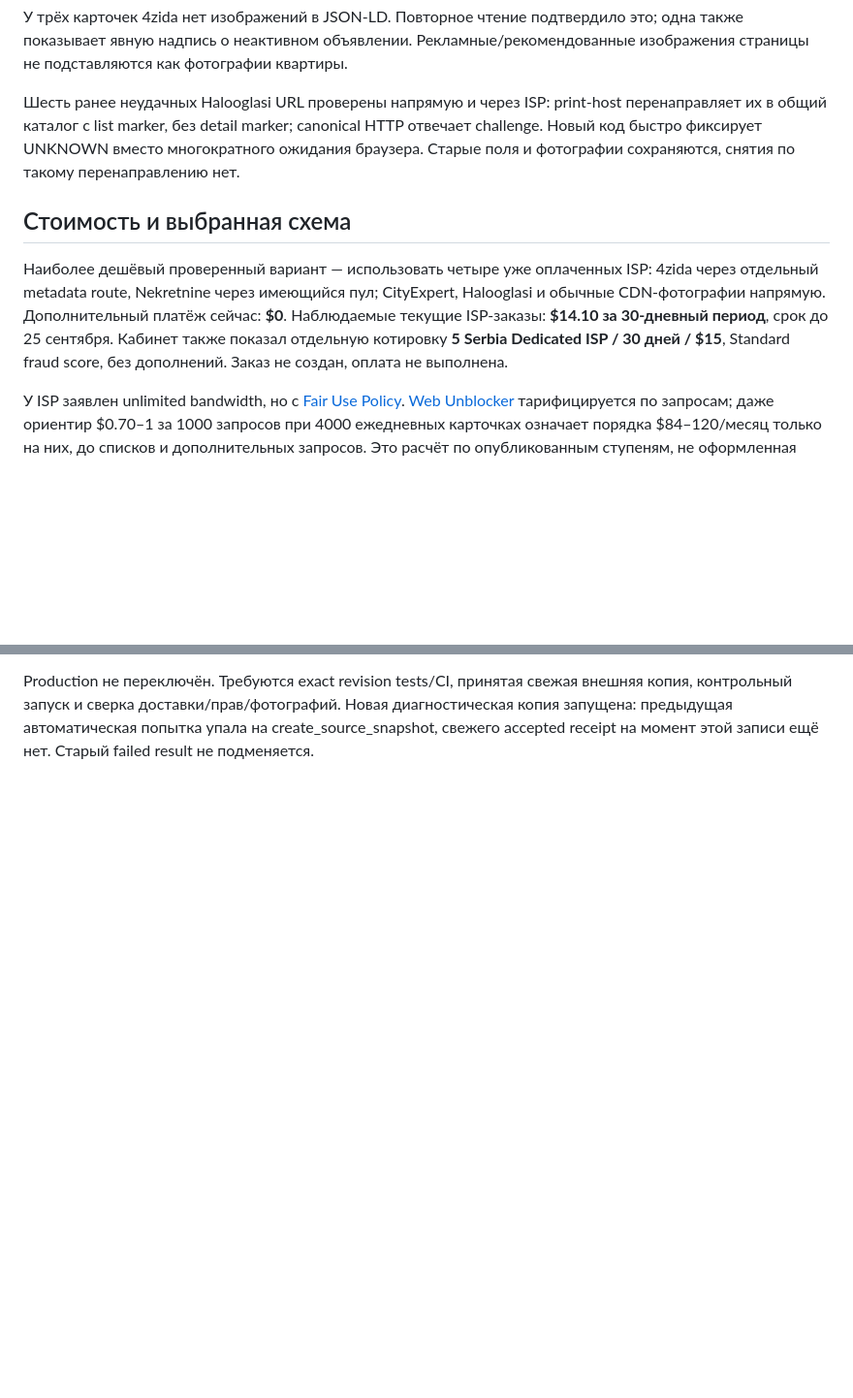
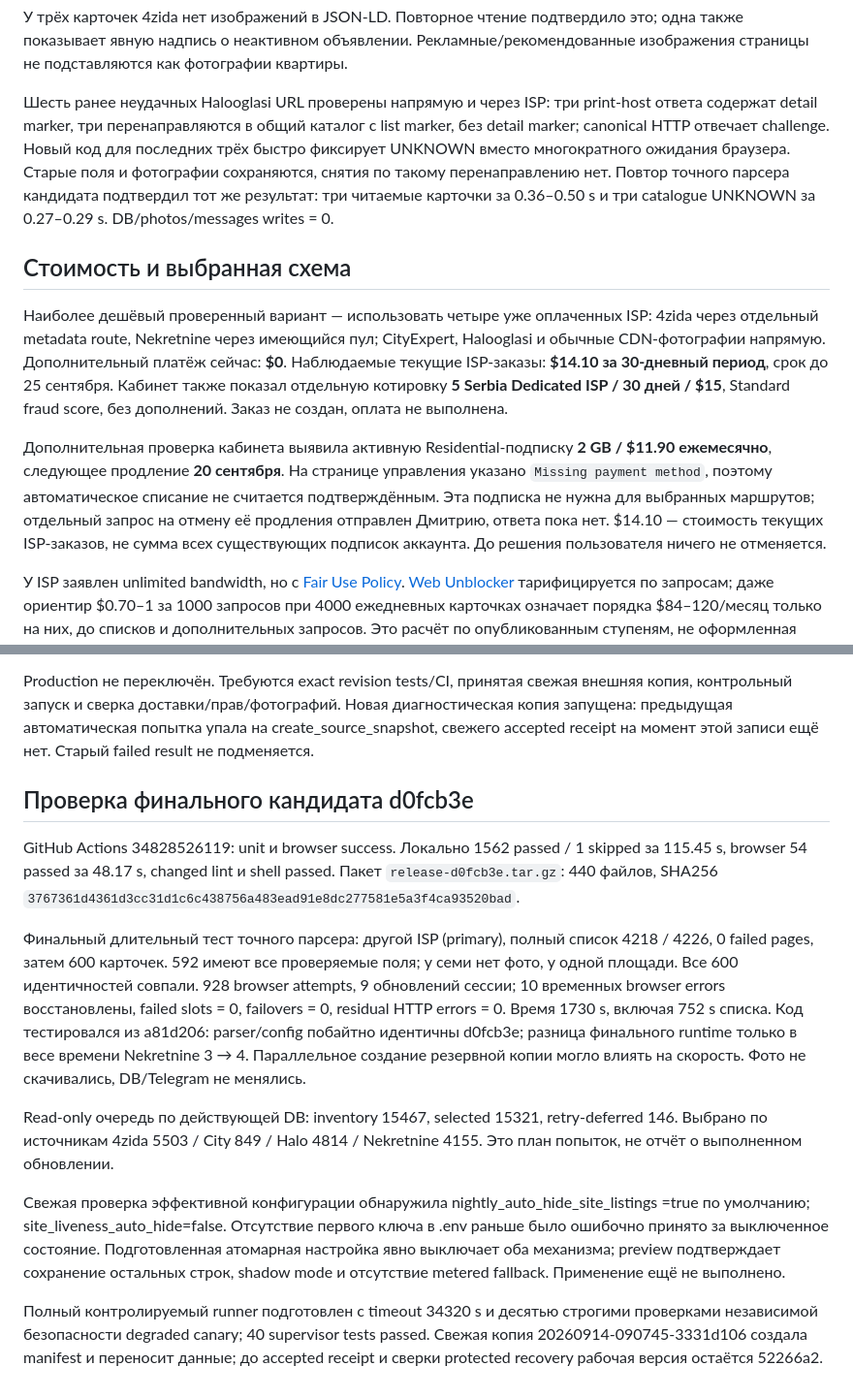
Before and after one commit to MWildFire/BelgradAppartment, a Markdown page: docs/reviews/2026-09-14-nightly-coverage-research.md, 2 parts joined by grey strips. Shown at 97% size. GitHub-like rendering; blank space fills up the shorter version.

Commit message:
docs: record sustained proxy results and release gates

```diff
--- a/docs/reviews/2026-09-14-nightly-coverage-research.md
+++ b/docs/reviews/2026-09-14-nightly-coverage-research.md
@@ -73,10 +73,13 @@ Nekretnine напрямую не работает; все четыре ISP ра
 одна также показывает явную надпись о неактивном объявлении. Рекламные/рекомендованные
 изображения страницы не подставляются как фотографии квартиры.
 
-Шесть ранее неудачных Halooglasi URL проверены напрямую и через ISP: print-host
-перенаправляет их в общий каталог с list marker, без detail marker; canonical HTTP
-отвечает challenge. Новый код быстро фиксирует UNKNOWN вместо многократного ожидания
+Шесть ранее неудачных Halooglasi URL проверены напрямую и через ISP: три print-host
+ответа содержат detail marker, три перенаправляются в общий каталог с list marker,
+без detail marker; canonical HTTP отвечает challenge. Новый код для последних трёх
+быстро фиксирует UNKNOWN вместо многократного ожидания
 браузера. Старые поля и фотографии сохраняются, снятия по такому перенаправлению нет.
+Повтор точного парсера кандидата подтвердил тот же результат: три читаемые карточки
+за 0.36–0.50 s и три catalogue UNKNOWN за 0.27–0.29 s. DB/photos/messages writes = 0.
 
 ## Стоимость и выбранная схема
 
@@ -86,6 +89,13 @@ Halooglasi и обычные CDN-фотографии напрямую. Допо
 Наблюдаемые текущие ISP-заказы: **$14.10 за 30-дневный период**, срок до 25 сентября.
 Кабинет также показал отдельную котировку **5 Serbia Dedicated ISP / 30 дней / $15**,
 Standard fraud score, без дополнений. Заказ не создан, оплата не выполнена.
+
+Дополнительная проверка кабинета выявила активную Residential-подписку **2 GB / $11.90
+ежемесячно**, следующее продление **20 сентября**. На странице управления указано
+`Missing payment method`, поэтому автоматическое списание не считается подтверждённым.
+Эта подписка не нужна для выбранных маршрутов; отдельный запрос на отмену её продления
+отправлен Дмитрию, ответа пока нет. $14.10 — стоимость текущих ISP-заказов, не сумма всех
+существующих подписок аккаунта. До решения пользователя ничего не отменяется.
 
 У ISP заявлен unlimited bandwidth, но с [Fair Use Policy](https://help.iproyal.com/en/articles/12095017-do-iproyal-isp-proxies-offer-unlimited-bandwidth).
 [Web Unblocker](https://iproyal.com/pricing/web-unblocker/) тарифицируется по запросам;
@@ -116,3 +126,34 @@ Production не переключён. Требуются exact revision tests/CI
 копия, контрольный запуск и сверка доставки/прав/фотографий. Новая диагностическая копия
 запущена: предыдущая автоматическая попытка упала на create_source_snapshot, свежего
 accepted receipt на момент этой записи ещё нет. Старый failed result не подменяется.
+
+## Проверка финального кандидата d0fcb3e
+
+GitHub Actions 34828526119: unit и browser success. Локально 1562 passed / 1 skipped
+за 115.45 s, browser 54 passed за 48.17 s, changed lint и shell passed. Пакет
+`release-d0fcb3e.tar.gz`: 440 файлов, SHA256
+`3767361d4361d3cc31d1c6c438756a483ead91e8dc277581e5a3f4ca93520bad`.
+
+Финальный длительный тест точного парсера: другой ISP (primary), полный список
+4218 / 4226, 0 failed pages, затем 600 карточек. 592 имеют все проверяемые поля;
+у семи нет фото, у одной площади. Все 600 идентичностей совпали. 928 browser attempts,
+9 обновлений сессии; 10 временных browser errors восстановлены, failed slots = 0,
+failovers = 0, residual HTTP errors = 0. Время 1730 s, включая 752 s списка.
+Код тестировался из a81d206: parser/config побайтно идентичны d0fcb3e; разница
+финального runtime только в весе времени Nekretnine 3 → 4. Параллельное создание
+резервной копии могло влиять на скорость. Фото не скачивались, DB/Telegram не менялись.
+
+Read-only очередь по действующей DB: inventory 15467, selected 15321, retry-deferred
+146. Выбрано по источникам 4zida 5503 / City 849 / Halo 4814 / Nekretnine 4155.
+Это план попыток, не отчёт о выполненном обновлении.
+
+Свежая проверка эффективной конфигурации обнаружила nightly_auto_hide_site_listings
+=true по умолчанию; site_liveness_auto_hide=false. Отсутствие первого ключа в .env
+раньше было ошибочно принято за выключенное состояние. Подготовленная атомарная
+настройка явно выключает оба механизма; preview подтверждает сохранение остальных
+строк, shadow mode и отсутствие metered fallback. Применение ещё не выполнено.
+
+Полный контролируемый runner подготовлен с timeout 34320 s и десятью строгими
+проверками независимой безопасности degraded canary; 40 supervisor tests passed.
+Свежая копия 20260914-090745-3331d106 создала manifest и переносит данные; до accepted
+receipt и сверки protected recovery рабочая версия остаётся 52266a2.
```
